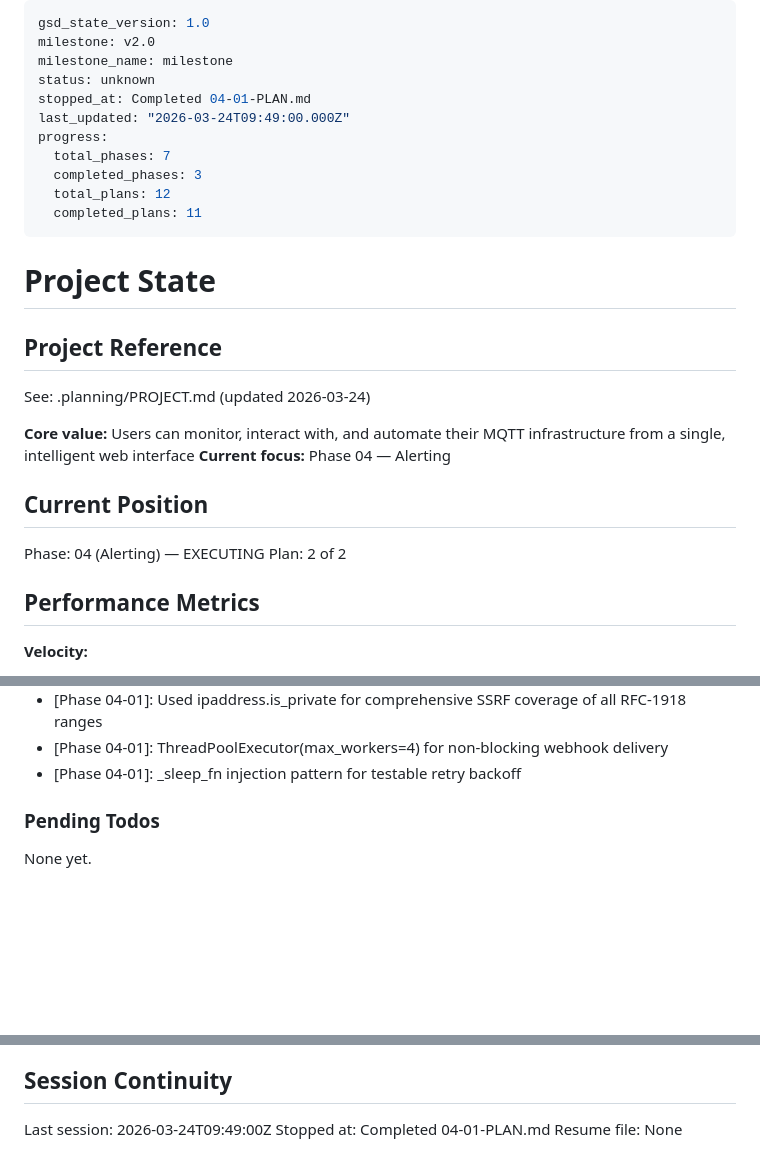
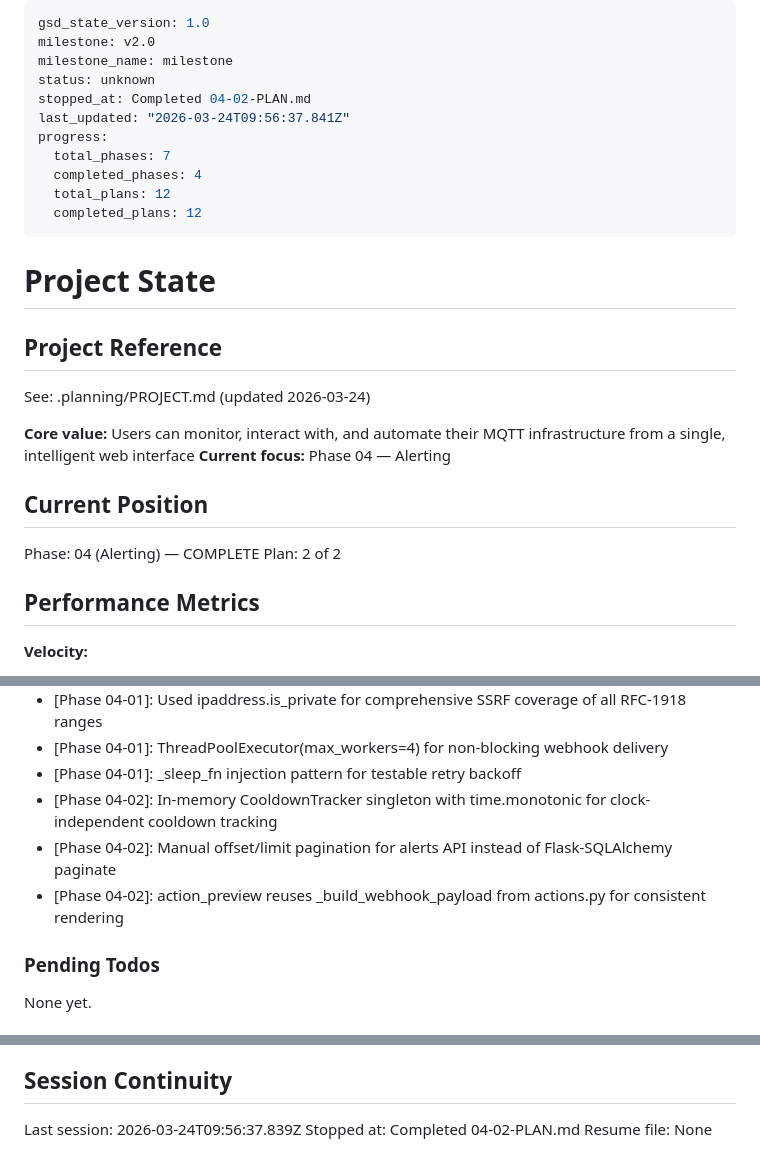
Before and after one commit to terdia/mqttui, a Markdown page: .planning/STATE.md, 3 parts joined by grey strips. Rendered like a GitHub page; blank space fills up the shorter version.

```diff
--- a/.planning/STATE.md
+++ b/.planning/STATE.md
@@ -3,13 +3,13 @@ gsd_state_version: 1.0
 milestone: v2.0
 milestone_name: milestone
 status: unknown
-stopped_at: Completed 04-01-PLAN.md
-last_updated: "2026-03-24T09:49:00.000Z"
+stopped_at: Completed 04-02-PLAN.md
+last_updated: "2026-03-24T09:56:37.841Z"
 progress:
   total_phases: 7
-  completed_phases: 3
+  completed_phases: 4
   total_plans: 12
-  completed_plans: 11
+  completed_plans: 12
 ---
 
 # Project State
@@ -23,7 +23,7 @@ See: .planning/PROJECT.md (updated 2026-03-24)
 
 ## Current Position
 
-Phase: 04 (Alerting) — EXECUTING
+Phase: 04 (Alerting) — COMPLETE
 Plan: 2 of 2
 
 ## Performance Metrics
@@ -94,6 +95,9 @@ Recent decisions affecting current work:
 - [Phase 04-01]: Used ipaddress.is_private for comprehensive SSRF coverage of all RFC-1918 ranges
 - [Phase 04-01]: ThreadPoolExecutor(max_workers=4) for non-blocking webhook delivery
 - [Phase 04-01]: _sleep_fn injection pattern for testable retry backoff
+- [Phase 04-02]: In-memory CooldownTracker singleton with time.monotonic for clock-independent cooldown tracking
+- [Phase 04-02]: Manual offset/limit pagination for alerts API instead of Flask-SQLAlchemy paginate
+- [Phase 04-02]: action_preview reuses _build_webhook_payload from actions.py for consistent rendering
 
 ### Pending Todos
 
@@ -108,6 +112,6 @@ None yet.
 
 ## Session Continuity
 
-Last session: 2026-03-24T09:49:00Z
-Stopped at: Completed 04-01-PLAN.md
+Last session: 2026-03-24T09:56:37.839Z
+Stopped at: Completed 04-02-PLAN.md
 Resume file: None
```
Also changed, not shown: other parts of .planning/STATE.md (+1 -0 lines), .planning/REQUIREMENTS.md (+6 -6 lines), 1 other file.
